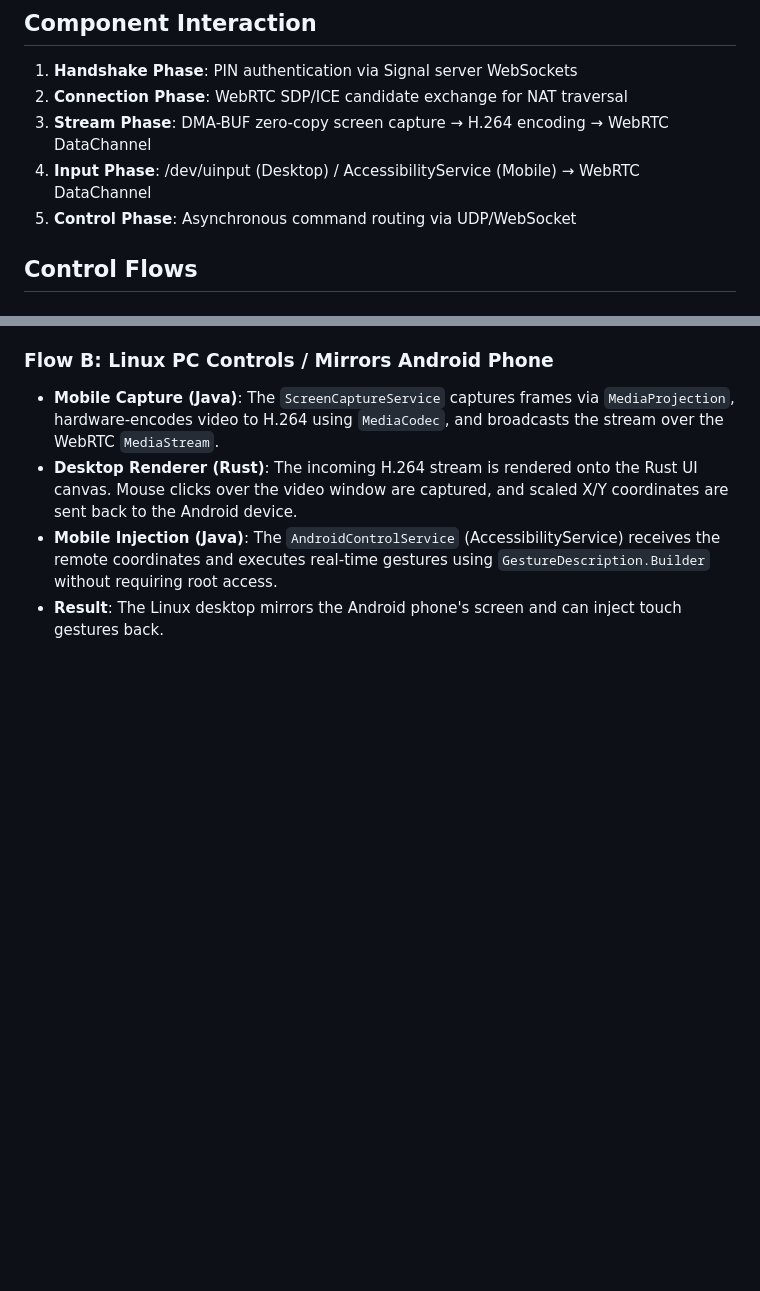
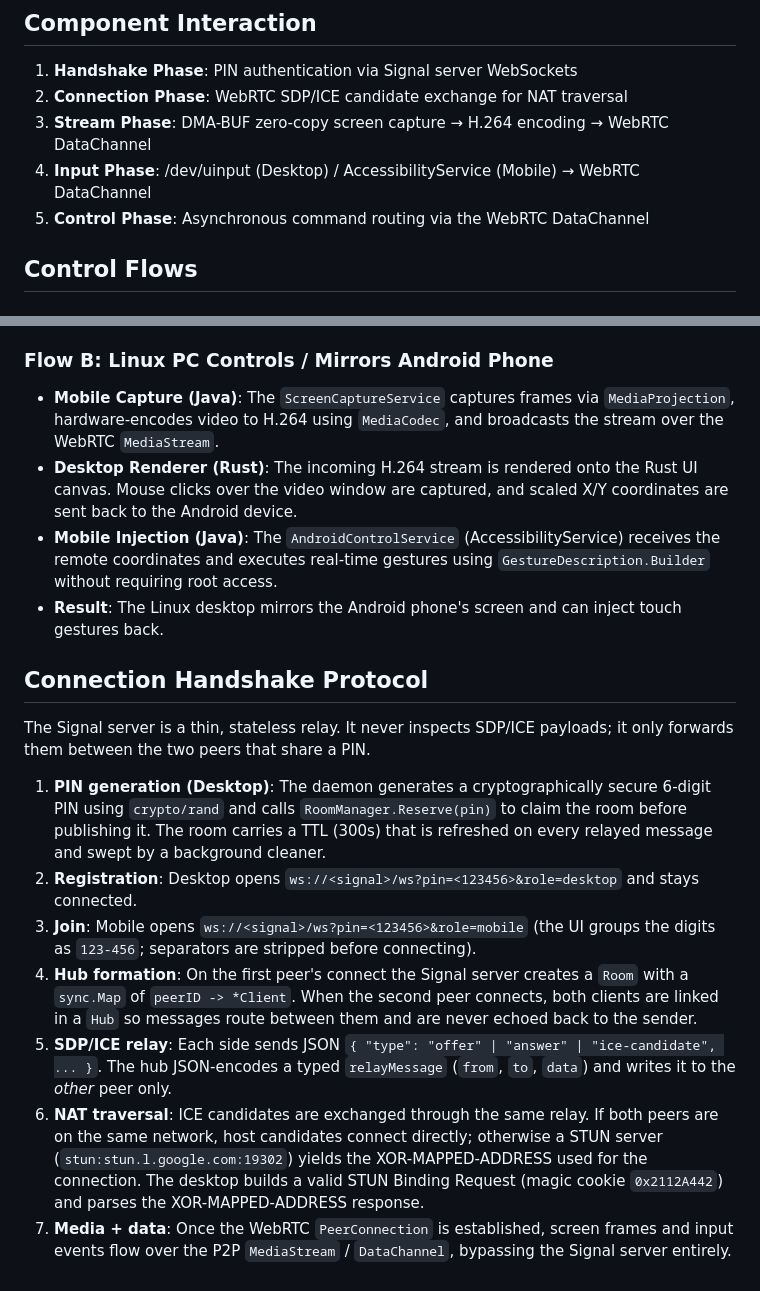
Before and after one commit to colgecen/PCHome, a Markdown page: ARCHITECTURE.md, 2 parts joined by grey strips. Drawn GitHub-style; blank space fills up the shorter version.

Commit message:
docs: document the Signal handshake and STUN/NAT traversal protocol
Expands ARCHITECTURE.md with the exact WebSocket PIN/role handshake, hub relay semantics (no echo), and ICE/STUN XOR-MAPPED-ADDRESS flow used for NAT traversal (task 59).

```diff
--- a/ARCHITECTURE.md
+++ b/ARCHITECTURE.md
@@ -81,7 +81,7 @@ PChome operates as a monorepo with three decoupled yet seamlessly integrated mod
 2. **Connection Phase**: WebRTC SDP/ICE candidate exchange for NAT traversal
 3. **Stream Phase**: DMA-BUF zero-copy screen capture → H.264 encoding → WebRTC DataChannel
 4. **Input Phase**: /dev/uinput (Desktop) / AccessibilityService (Mobile) → WebRTC DataChannel
-5. **Control Phase**: Asynchronous command routing via UDP/WebSocket
+5. **Control Phase**: Asynchronous command routing via the WebRTC DataChannel
 
 ## Control Flows
 
@@ -97,3 +97,34 @@ PChome operates as a monorepo with three decoupled yet seamlessly integrated mod
 - **Desktop Renderer (Rust)**: The incoming H.264 stream is rendered onto the Rust UI canvas. Mouse clicks over the video window are captured, and scaled X/Y coordinates are sent back to the Android device.
 - **Mobile Injection (Java)**: The `AndroidControlService` (AccessibilityService) receives the remote coordinates and executes real‑time gestures using `GestureDescription.Builder` without requiring root access.
 - **Result**: The Linux desktop mirrors the Android phone's screen and can inject touch gestures back.
+
+## Connection Handshake Protocol
+
+The Signal server is a thin, stateless relay. It never inspects SDP/ICE
+payloads; it only forwards them between the two peers that share a PIN.
+
+1. **PIN generation (Desktop)**: The daemon generates a cryptographically
+   secure 6-digit PIN using `crypto/rand` and calls `RoomManager.Reserve(pin)`
+   to claim the room before publishing it. The room carries a TTL (300s) that
+   is refreshed on every relayed message and swept by a background cleaner.
+2. **Registration**: Desktop opens
+   `ws://<signal>/ws?pin=<123456>&role=desktop` and stays connected.
+3. **Join**: Mobile opens
+   `ws://<signal>/ws?pin=<123456>&role=mobile` (the UI groups the digits as
+   `123-456`; separators are stripped before connecting).
+4. **Hub formation**: On the first peer's connect the Signal server creates a
+   `Room` with a `sync.Map` of `peerID -> *Client`. When the second peer
+   connects, both clients are linked in a `Hub` so messages route between them
+   and are never echoed back to the sender.
+5. **SDP/ICE relay**: Each side sends JSON `{ "type": "offer" | "answer" |
+   "ice-candidate", ... }`. The hub JSON-encodes a typed `relayMessage`
+   (`from`, `to`, `data`) and writes it to the *other* peer only.
+6. **NAT traversal**: ICE candidates are exchanged through the same relay. If
+   both peers are on the same network, host candidates connect directly;
+   otherwise a STUN server (`stun:stun.l.google.com:19302`) yields the
+   XOR-MAPPED-ADDRESS used for the connection. The desktop builds a valid
+   STUN Binding Request (magic cookie `0x2112A442`) and parses the
+   XOR-MAPPED-ADDRESS response.
+7. **Media + data**: Once the WebRTC `PeerConnection` is established, screen
+   frames and input events flow over the P2P `MediaStream` / `DataChannel`,
+   bypassing the Signal server entirely.
```
